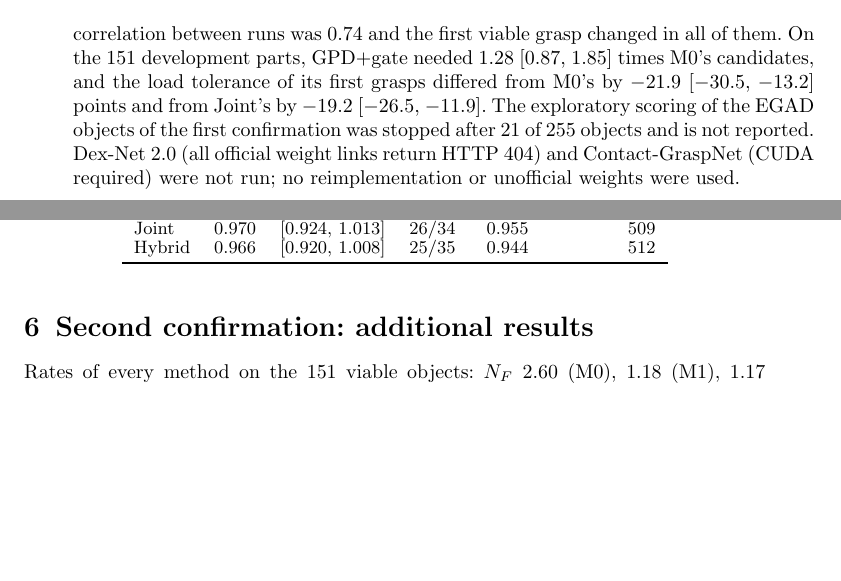
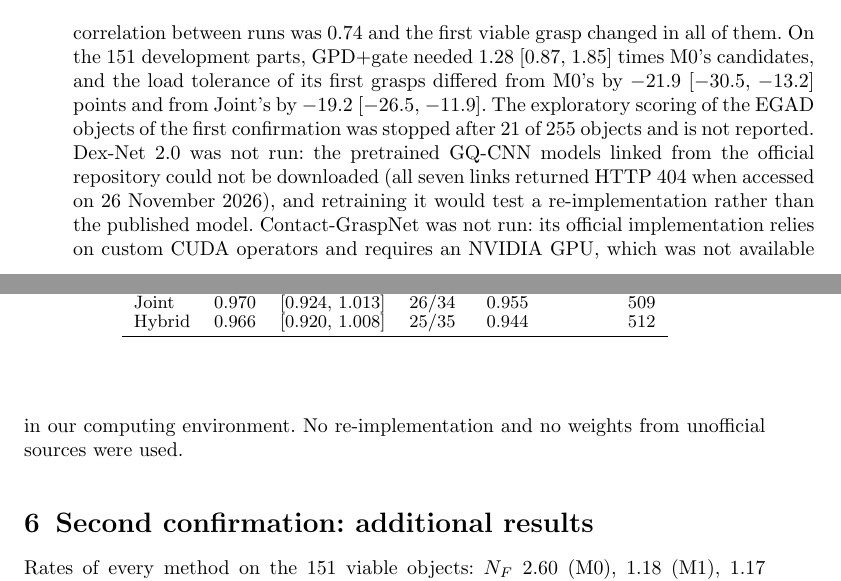
Before and after one commit to untiojovial/AXISFORGE3D, a LaTeX paper (publication/intelligent_service_robotics/supplementary.tex): two parts of pages 6 and 7 of 11, joined at a grey line, cut so that both start at the same text, the shorter picture padded with empty space. The pictures show the PDF file publication/intelligent_service_robotics/supplementary.pdf that the author committed with the source.

Commit message:
Supplement: state why Dex-Net 2.0 and Contact-GraspNet were not run, with the access date
The official GQ-CNN model links returned HTTP 404 on 26 November 2026 (all seven); Contact-GraspNet's official code
needs custom CUDA operators and an NVIDIA GPU. Same facts as EXTERNAL_BASELINES_STATUS.md, worded as a methods
statement. No result changed.

Co-Authored-By: Claude Opus 5.5 <noreply@anthropic.com>
Claude-Session: https://claude.ai/code/session_017NxK8qBy49BobAYZzinGyc

```diff
--- a/publication/intelligent_service_robotics/supplementary.tex
+++ b/publication/intelligent_service_robotics/supplementary.tex
@@ -99,7 +99,7 @@ The tree ensembles are exported to JSON with every threshold and leaf value stor
 
 \section{GPD}
 
-GPD (official code, unmodified, CPU) scores each catalogue candidate converted to a GPD hand pose on a point cloud rendered from the part; the adapter is a small C++ program that calls GPD's own classifier. GPD's hand geometry is its own, not the 80~mm jaw. GPD's shadow computation draws random points (\texttt{std::random\_device}), so two runs on the same input differ: on \gpdVarObjects{} development parts the median score correlation between runs was \gpdVarCorr{} and the first viable grasp changed in all of them. On the \gpdDevObjects{} development parts, GPD+gate needed \gpdVsMzeroNF{} \gpdVsMzeroNFCI{} times M0's candidates, and the load tolerance of its first grasps differed from M0's by \gpdVsMzeroLoad{} \gpdVsMzeroLoadCI{} points and from Joint's by \gpdVsJointLoad{} \gpdVsJointLoadCI. The exploratory scoring of the EGAD objects of the first confirmation was stopped after 21 of 255 objects and is not reported. Dex-Net 2.0 (all official weight links return HTTP 404) and Contact-GraspNet (CUDA required) were not run; no reimplementation or unofficial weights were used.
+GPD (official code, unmodified, CPU) scores each catalogue candidate converted to a GPD hand pose on a point cloud rendered from the part; the adapter is a small C++ program that calls GPD's own classifier. GPD's hand geometry is its own, not the 80~mm jaw. GPD's shadow computation draws random points (\texttt{std::random\_device}), so two runs on the same input differ: on \gpdVarObjects{} development parts the median score correlation between runs was \gpdVarCorr{} and the first viable grasp changed in all of them. On the \gpdDevObjects{} development parts, GPD+gate needed \gpdVsMzeroNF{} \gpdVsMzeroNFCI{} times M0's candidates, and the load tolerance of its first grasps differed from M0's by \gpdVsMzeroLoad{} \gpdVsMzeroLoadCI{} points and from Joint's by \gpdVsJointLoad{} \gpdVsJointLoadCI. The exploratory scoring of the EGAD objects of the first confirmation was stopped after 21 of 255 objects and is not reported. Dex-Net 2.0 was not run: the pretrained GQ-CNN models linked from the official repository could not be downloaded (all seven links returned HTTP 404 when accessed on 26 November 2026), and retraining it would test a re-implementation rather than the published model. Contact-GraspNet was not run: its official implementation relies on custom CUDA operators and requires an NVIDIA GPU, which was not available in our computing environment. No re-implementation and no weights from unofficial sources were used.
 
 \section{Second confirmation: additional results}
 
```
Also changed, not shown: publication/intelligent_service_robotics/manuscript.pdf, publication/intelligent_service_robotics/supplementary.pdf.
